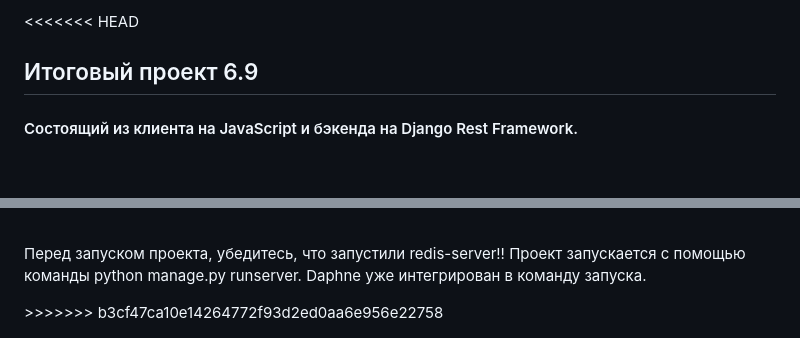
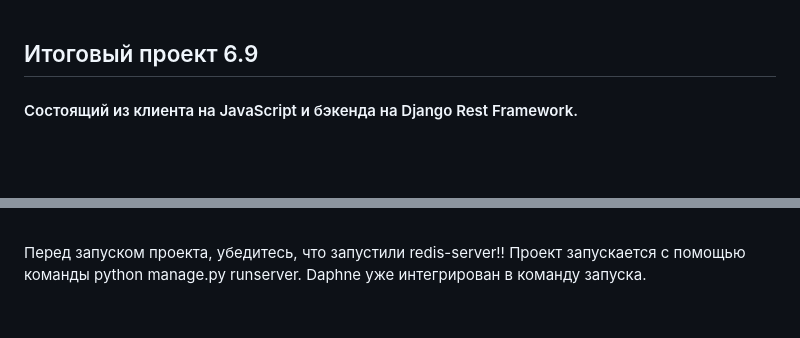
Before and after one commit to Sqizm/Project_Messenger, a Markdown page: README.md, 2 parts joined by grey strips. Rendered like a GitHub page; blank space fills up the shorter version.

```diff
--- a/README.md
+++ b/README.md
@@ -1,4 +1,3 @@
-<<<<<<< HEAD
 <h2>Итоговый проект 6.9</h2>
 <h4>Состоящий из клиента на JavaScript и бэкенда на Django Rest Framework.</h4>
 <br>
@@ -47,4 +45,3 @@
 </ul>
 <br>
 <p>Перед запуском проекта, убедитесь, что запустили redis-server!! Проект запускается с помощью команды python manage.py runserver. Daphne уже интегрирован в команду запуска.</p>
->>>>>>> b3cf47ca10e14264772f93d2ed0aa6e956e22758
```
Also changed, not shown: other parts of README.md (+0 -1 lines).
